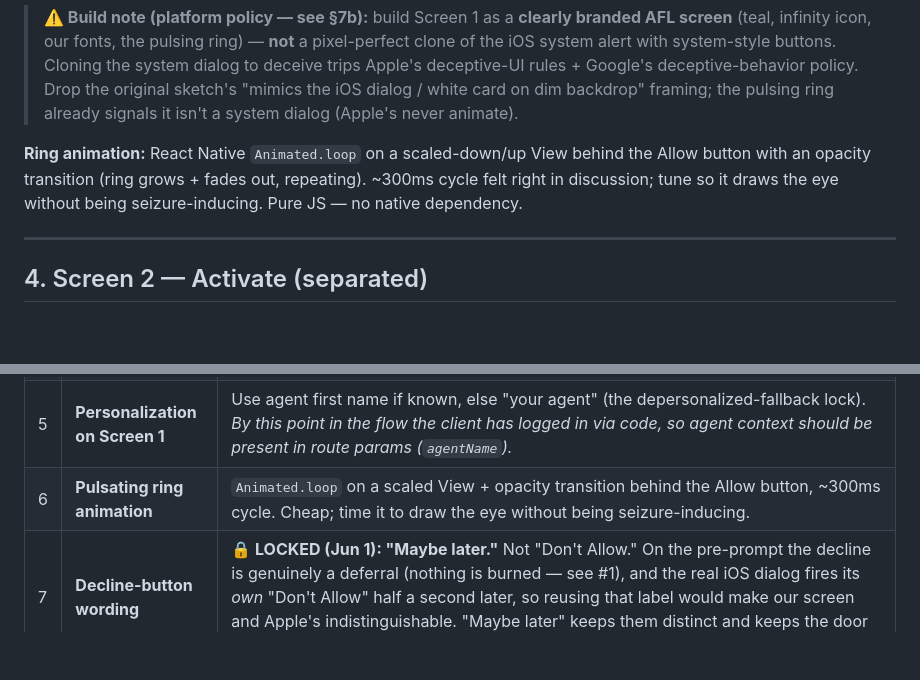
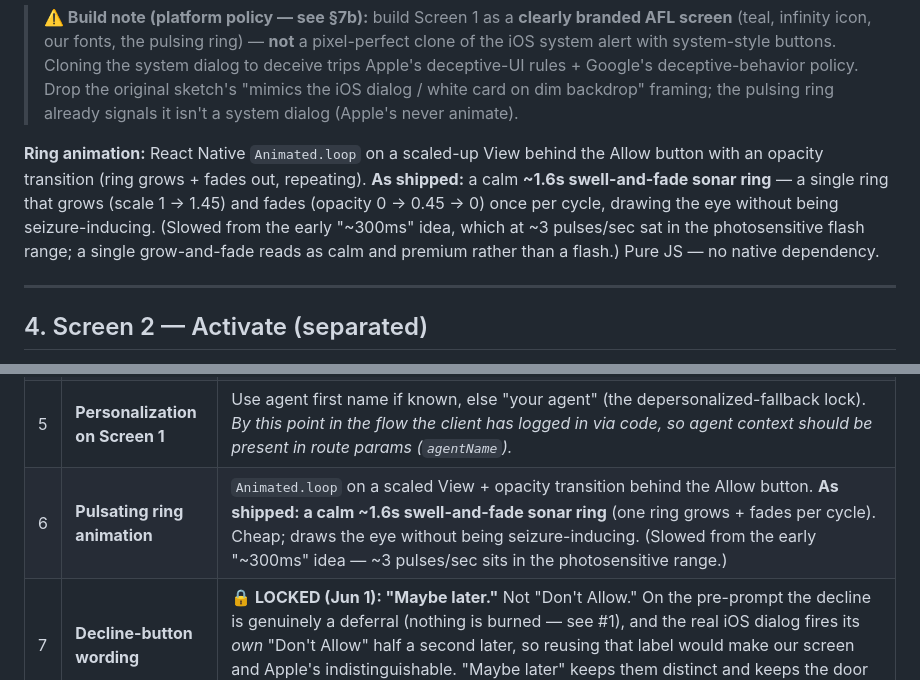
Before and after one commit to drobstl/insurance-app, a Markdown page: docs/mobile-onboarding-redesign-spec.md, 2 parts joined by grey strips. Rendered like a GitHub page; blank space fills up the shorter version.

Commit message:
Update spec ring-animation notes to match shipped sonar ring
The two "~300ms" references (§3 Ring animation note + decision-table
row #6) described an early idea, not what shipped. Updated both to the
calm ~1.6s swell-and-fade sonar ring actually built — a single ring
that grows and fades once per cycle. ~3 pulses/sec (the old "~300ms")
sat in the photosensitive flash range; the slower single swell reads as
calm/premium and honors the spec's own "not seizure-inducing" line. The
notify screen cites this doc as source of truth, so keep it honest.

Co-Authored-By: Claude Opus 4.7 <noreply@anthropic.com>

```diff
--- a/docs/mobile-onboarding-redesign-spec.md
+++ b/docs/mobile-onboarding-redesign-spec.md
@@ -73,7 +73,7 @@ Mimics the iOS dialog look (white card on dim background). When the user taps th
 
 > **⚠️ Build note (platform policy — see §7b):** build Screen 1 as a **clearly branded AFL screen** (teal, infinity icon, our fonts, the pulsing ring) — **not** a pixel-perfect clone of the iOS system alert with system-style buttons. Cloning the system dialog to deceive trips Apple's deceptive-UI rules + Google's deceptive-behavior policy. Drop the original sketch's "mimics the iOS dialog / white card on dim backdrop" framing; the pulsing ring already signals it isn't a system dialog (Apple's never animate).
 
-**Ring animation:** React Native `Animated.loop` on a scaled-down/up View behind the Allow button with an opacity transition (ring grows + fades out, repeating). ~300ms cycle felt right in discussion; tune so it draws the eye without being seizure-inducing. Pure JS — no native dependency.
+**Ring animation:** React Native `Animated.loop` on a scaled-up View behind the Allow button with an opacity transition (ring grows + fades out, repeating). **As shipped:** a calm **~1.6s swell-and-fade sonar ring** — a single ring that grows (scale 1 → 1.45) and fades (opacity 0 → 0.45 → 0) once per cycle, drawing the eye without being seizure-inducing. (Slowed from the early "~300ms" idea, which at ~3 pulses/sec sat in the photosensitive flash range; a single grow-and-fade reads as calm and premium rather than a flash.) Pure JS — no native dependency.
 
 ---
 
@@ -171,7 +171,7 @@ These are the seven captured in the 05-31 session. **#1 and #7 are LOCKED by Dan
 | 3 | **Show Screen 1 only on first install?** | If the user has already granted (or hard-denied, `canAskAgain:false`) push, skip Screen 1 and go straight to Activate. **My read: yes — don't re-ask every login.** Mirror today's on-mount permission check to decide whether to render Screen 1. |
 | 4 | **Android handling** | Android 13+ fires a system prompt automatically the first time push is needed; the pre-prompt still helps. Show Screen 1 on Android too; "Allow" → call the Android request API. Older Android = auto-granted, skip Screen 1. *Today's code already handles the Android-13 `denied`+`canAskAgain:true` "not yet asked" quirk — reuse that logic.* **Treat iOS + Android as equals** (`[[feedback_dual_platform_first_class]]`). |
 | 5 | **Personalization on Screen 1** | Use agent first name if known, else "your agent" (the depersonalized-fallback lock). *By this point in the flow the client has logged in via code, so agent context should be present in route params (`agentName`).* |
-| 6 | **Pulsating ring animation** | `Animated.loop` on a scaled View + opacity transition behind the Allow button, ~300ms cycle. Cheap; time it to draw the eye without being seizure-inducing. |
+| 6 | **Pulsating ring animation** | `Animated.loop` on a scaled View + opacity transition behind the Allow button. **As shipped: a calm ~1.6s swell-and-fade sonar ring** (one ring grows + fades per cycle). Cheap; draws the eye without being seizure-inducing. (Slowed from the early "~300ms" idea — ~3 pulses/sec sits in the photosensitive range.) |
 | 7 | **Decline-button wording** | **🔒 LOCKED (Jun 1): "Maybe later."** Not "Don't Allow." On the pre-prompt the decline is genuinely a deferral (nothing is burned — see #1), and the real iOS dialog fires its *own* "Don't Allow" half a second later, so reusing that label would make our screen and Apple's indistinguishable. "Maybe later" keeps them distinct and keeps the door open. |
 
 ---
```
